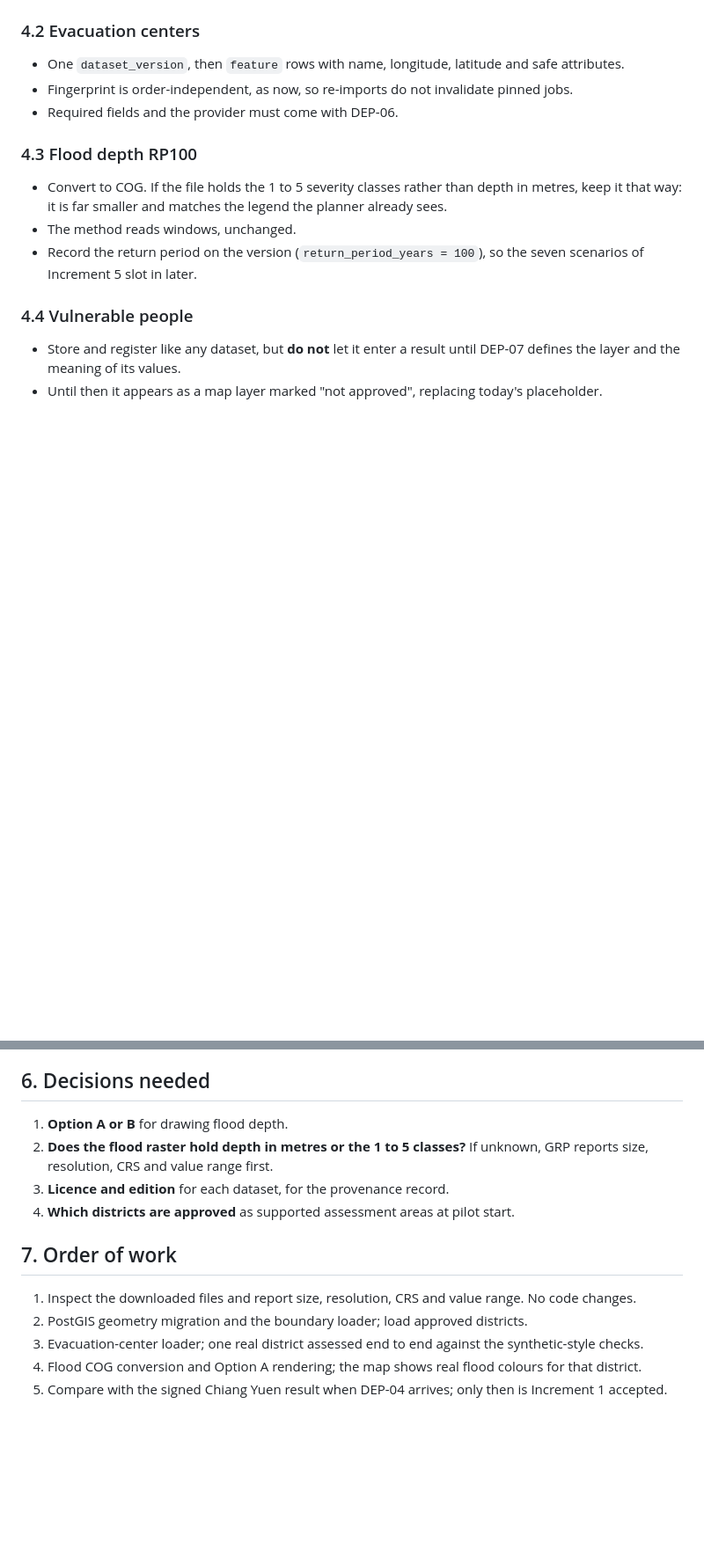
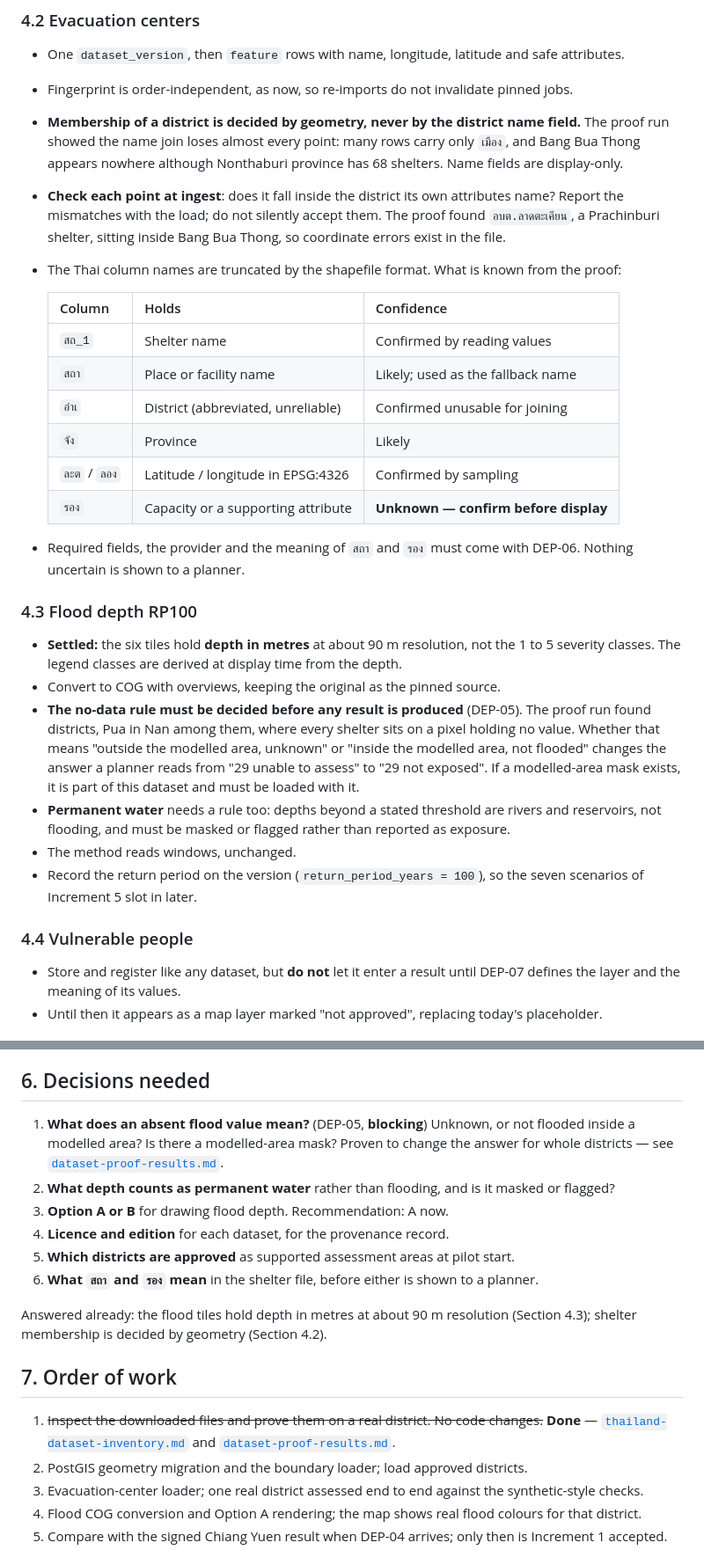
Before and after one commit to kovitad/ADPC_GRP, a Markdown page: docs/thailand-dataset-ingestion-plan.md, 2 parts joined by grey strips. Shown at 88% size. Drawn GitHub-style; blank space fills up the shorter version.

Commit message:
docs: correct the ingestion plan with what the proof settled
The ingestion plan was written before the files were in hand and still told
a developer to join shelters by district name, left the metres-or-classes
question open, and omitted the no-data rule from the decisions list. That
is the one document someone implementing the loaders reads, so it now
carries the corrections:

- membership by geometry, with an ingest-time check that reports points
  falling outside the district their own attributes name;
- the known shelter field mapping, marking which meanings are still unknown;
- flood tiles hold depth in metres, settled;
- the no-data rule and permanent water added as the blocking decisions.

Also records how to re-run the proof, which needs .local/data-in populated
and the gis extras installed.

Co-Authored-By: Claude Opus 5 (1M context) <noreply@anthropic.com>
Claude-Session: https://claude.ai/code/session_01W8J8kWVvAUZQs4y7TegavE

```diff
--- a/docs/thailand-dataset-ingestion-plan.md
+++ b/docs/thailand-dataset-ingestion-plan.md
@@ -48,10 +48,26 @@ Rough size expectation for a country-wide flood raster: a few hundred megabytes
 ### 4.2 Evacuation centers
 - One `dataset_version`, then `feature` rows with name, longitude, latitude and safe attributes.
 - Fingerprint is order-independent, as now, so re-imports do not invalidate pinned jobs.
-- Required fields and the provider must come with DEP-06.
+- **Membership of a district is decided by geometry, never by the district name field.** The proof run showed the name join loses almost every point: many rows carry only `เมือง`, and Bang Bua Thong appears nowhere although Nonthaburi province has 68 shelters. Name fields are display-only.
+- **Check each point at ingest**: does it fall inside the district its own attributes name? Report the mismatches with the load; do not silently accept them. The proof found `อบต.ลาดตะเคียน`, a Prachinburi shelter, sitting inside Bang Bua Thong, so coordinate errors exist in the file.
+- The Thai column names are truncated by the shapefile format. What is known from the proof:
+
+  | Column | Holds | Confidence |
+  |---|---|---|
+  | `สถ_1` | Shelter name | Confirmed by reading values |
+  | `สถา` | Place or facility name | Likely; used as the fallback name |
+  | `อำเ` | District (abbreviated, unreliable) | Confirmed unusable for joining |
+  | `จัง` | Province | Likely |
+  | `ละต` / `ลอง` | Latitude / longitude in EPSG:4326 | Confirmed by sampling |
+  | `รอง` | Capacity or a supporting attribute | **Unknown — confirm before display** |
+
+- Required fields, the provider and the meaning of `สถา` and `รอง` must come with DEP-06. Nothing uncertain is shown to a planner.
 
 ### 4.3 Flood depth RP100
-- Convert to COG. If the file holds the 1 to 5 severity classes rather than depth in metres, keep it that way: it is far smaller and matches the legend the planner already sees.
+- **Settled:** the six tiles hold **depth in metres** at about 90 m resolution, not the 1 to 5 severity classes. The legend classes are derived at display time from the depth.
+- Convert to COG with overviews, keeping the original as the pinned source.
+- **The no-data rule must be decided before any result is produced** (DEP-05). The proof run found districts, Pua in Nan among them, where every shelter sits on a pixel holding no value. Whether that means "outside the modelled area, unknown" or "inside the modelled area, not flooded" changes the answer a planner reads from "29 unable to assess" to "29 not exposed". If a modelled-area mask exists, it is part of this dataset and must be loaded with it.
+- **Permanent water** needs a rule too: depths beyond a stated threshold are rivers and reservoirs, not flooding, and must be masked or flagged rather than reported as exposure.
 - The method reads windows, unchanged.
 - Record the return period on the version (`return_period_years = 100`), so the seven scenarios of Increment 5 slot in later.
 
@@ -70,14 +86,18 @@ Recommendation: **A now, B when planners ask to browse the whole country.** B is
 
 ## 6. Decisions needed
 
-1. **Option A or B** for drawing flood depth.
-2. **Does the flood raster hold depth in metres or the 1 to 5 classes?** If unknown, GRP reports size, resolution, CRS and value range first.
-3. **Licence and edition** for each dataset, for the provenance record.
-4. **Which districts are approved** as supported assessment areas at pilot start.
+1. **What does an absent flood value mean?** (DEP-05, **blocking**) Unknown, or not flooded inside a modelled area? Is there a modelled-area mask? Proven to change the answer for whole districts — see [`dataset-proof-results.md`](dataset-proof-results.md).
+2. **What depth counts as permanent water** rather than flooding, and is it masked or flagged?
+3. **Option A or B** for drawing flood depth. Recommendation: A now.
+4. **Licence and edition** for each dataset, for the provenance record.
+5. **Which districts are approved** as supported assessment areas at pilot start.
+6. **What `สถา` and `รอง` mean** in the shelter file, before either is shown to a planner.
+
+Answered already: the flood tiles hold depth in metres at about 90 m resolution (Section 4.3); shelter membership is decided by geometry (Section 4.2).
 
 ## 7. Order of work
 
-1. Inspect the downloaded files and report size, resolution, CRS and value range. No code changes.
+1. ~~Inspect the downloaded files and prove them on a real district. No code changes.~~ **Done** — [`thailand-dataset-inventory.md`](thailand-dataset-inventory.md) and [`dataset-proof-results.md`](dataset-proof-results.md).
 2. PostGIS geometry migration and the boundary loader; load approved districts.
 3. Evacuation-center loader; one real district assessed end to end against the synthetic-style checks.
 4. Flood COG conversion and Option A rendering; the map shows real flood colours for that district.
```
Also changed, not shown: docs/backlog.md (+1 -1 lines), docs/dataset-proof-results.md (+17 -1 lines).
